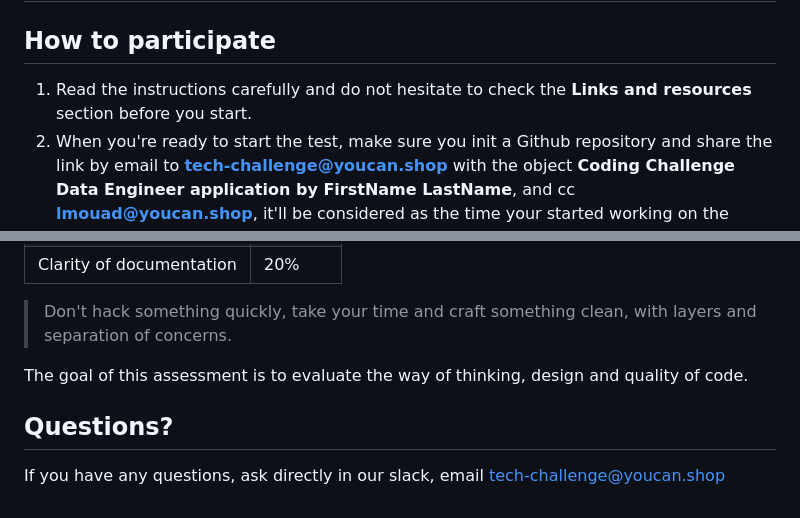
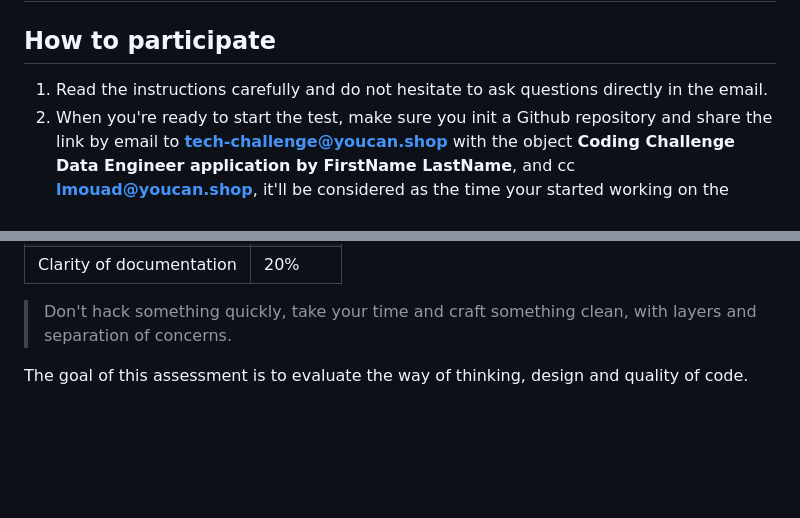
Before and after one commit to youcan-shop/coding-challenges, a Markdown page: Data Engineer/Intern data enginer.md, 2 parts joined by grey strips. Rendered like a GitHub page; blank space fills up the shorter version.

```diff
--- a/Data Engineer/Intern data enginer.md
+++ b/Data Engineer/Intern data enginer.md
@@ -1,7 +1,7 @@
 # Data Engineer for E-commerce Analytics
 
 ## How to participate
-1. Read the instructions carefully and do not hesitate to check the **Links and resources** section before you start.
+1. Read the instructions carefully and do not hesitate to ask questions directly in the email.
 2. When you're ready to start the test, make sure you init a Github repository and share the link by email to **tech-challenge@youcan.shop** with the object **Coding Challenge Data Engineer application by FirstName LastName**, and cc **lmouad@youcan.shop**, it'll be considered as the time your started working on the challenge.
 3. Once you're done with the test, reply again by email to notify us you're done with it.
 
@@ -119,6 +119,3 @@ Final Deliverables
 > Don't hack something quickly, take your time and craft something clean, with layers and separation of concerns.
 
 The goal of this assessment is to evaluate the way of thinking, design and quality of code.
-
-## Questions?
-If you have any questions, ask directly in our slack, email tech-challenge@youcan.shop
```
